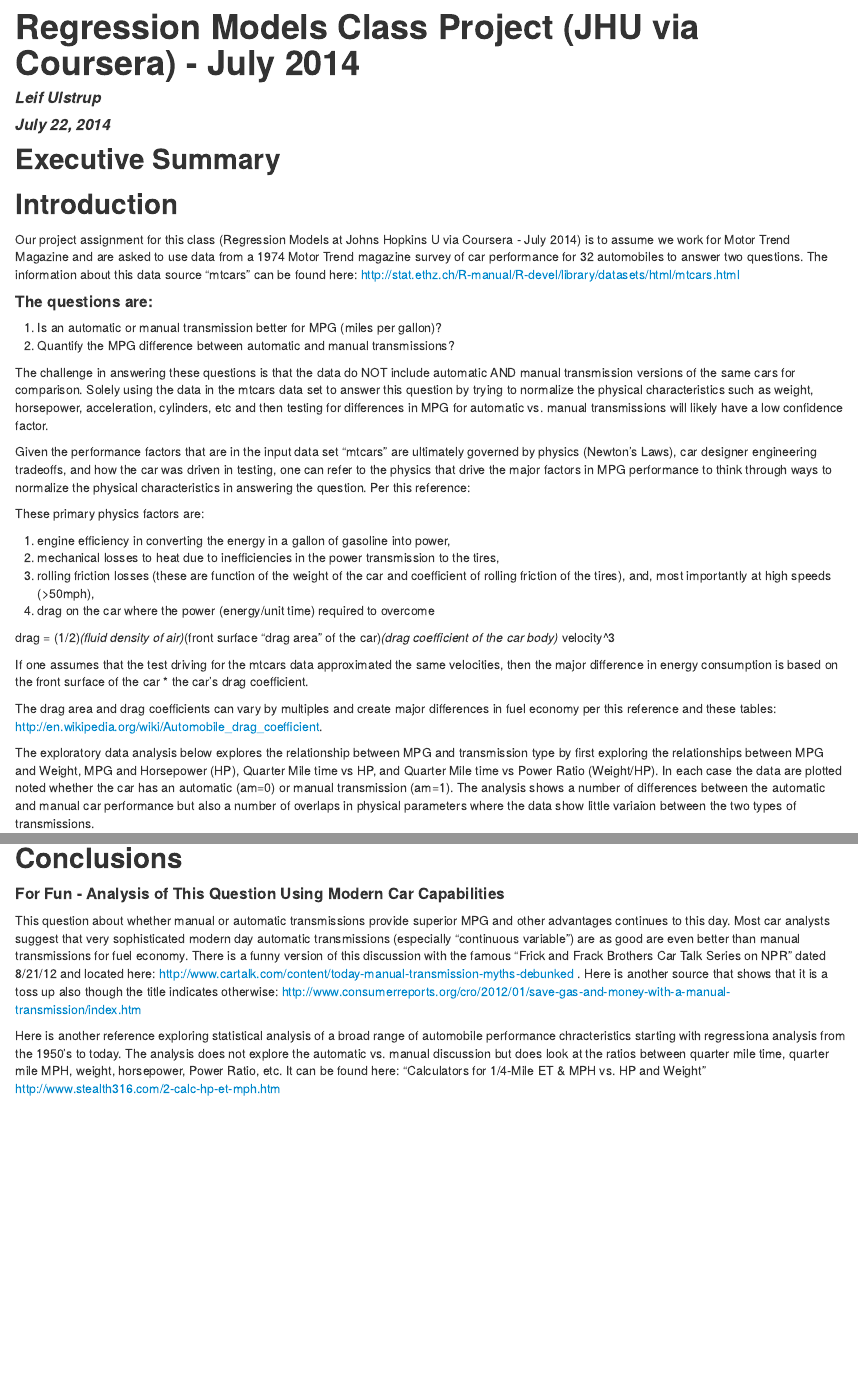
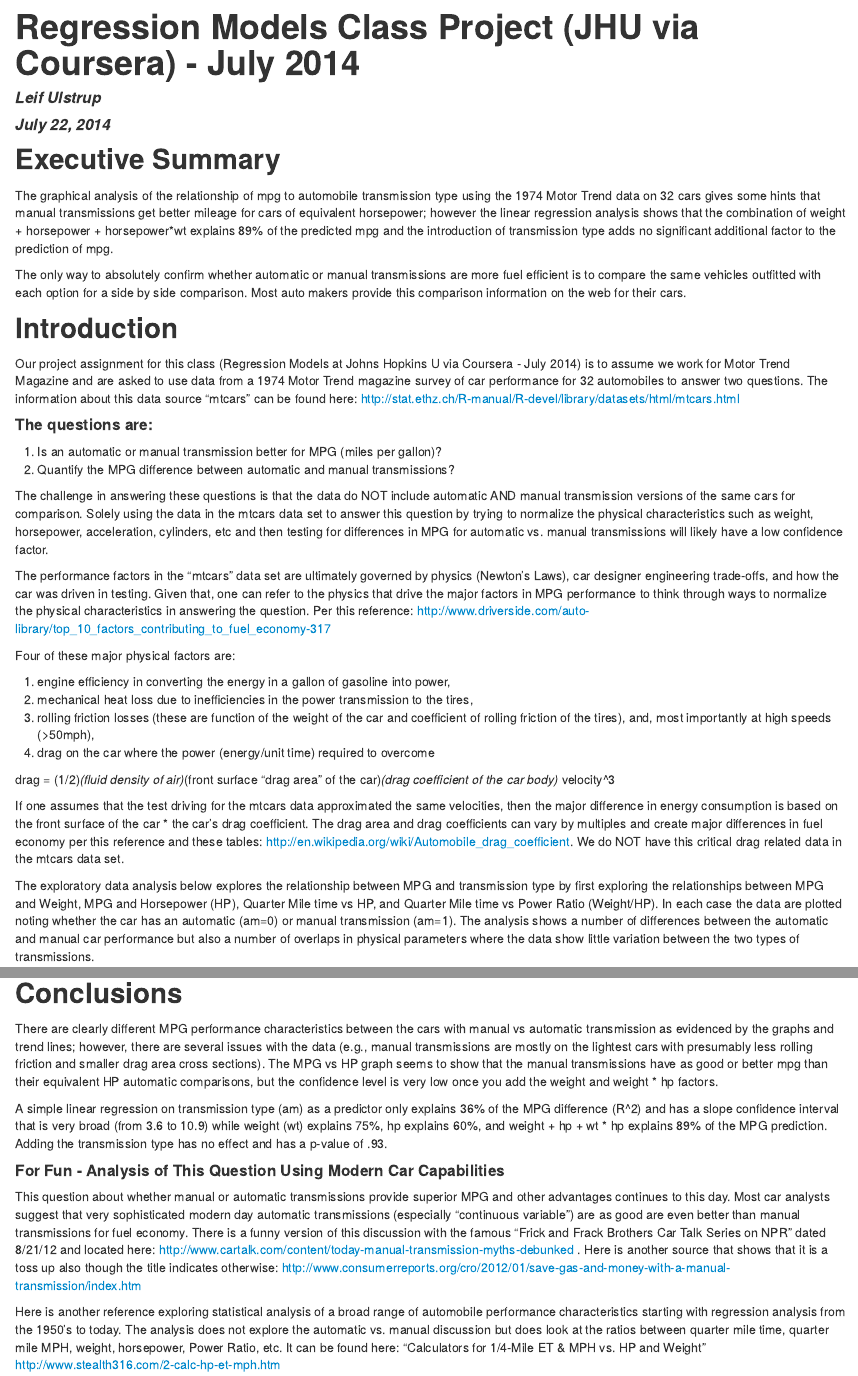
Before and after one commit to leifulstrup/Regression-Models-Project, an R Markdown document (Regression-Project-July2014-leifulstrup.Rmd): the page in a window 1100 px wide, from its top, and a second part further down, joined at a grey line. The pictures show the output file Regression-Project-July2014-leifulstrup.html that the author committed with the source, opened offline.

Commit message:
V0.9 - Way over page limit for analysis section - ready for submission

```diff
--- a/Regression-Project-July2014-leifulstrup.Rmd
+++ b/Regression-Project-July2014-leifulstrup.Rmd
@@ -7,6 +7,9 @@ output: html_document
 
 ##Executive Summary
 
+The graphical analysis of the relationship of mpg to automobile transmission type using the 1974 Motor Trend data on 32 cars gives some hints that manual transmissions get better mileage for cars of equivalent horsepower; however the linear regression analysis shows that the combination of weight + horsepower + horsepower*wt explains 89% of the predicted mpg and the introduction of transmission type adds no significant additional factor to the prediction of mpg.
+
+The only way to absolutely confirm whether automatic or manual transmissions are more fuel efficient is to compare the same vehicles outfitted with each option for a side by side comparison.  Most auto makers provide this comparison information on the web for their cars.
 
 
 ##Introduction
@@ -19,22 +22,20 @@ Our project assignment for this class (Regression Models at Johns Hopkins U via
 
 The challenge in answering these questions is that the data do NOT include automatic AND manual transmission versions of the same cars for comparison.  Solely using the data in the mtcars data set to answer this question by trying to normalize the physical characteristics such as weight, horsepower, acceleration, cylinders, etc and then testing for differences in MPG for automatic vs. manual transmissions will likely have a low confidence factor.
 
-Given the performance factors that are in the input data set "mtcars" are ultimately governed by physics (Newton's Laws), car designer engineering tradeoffs, and how the car was driven in testing, one can refer to the physics that drive the major factors in MPG performance to think through ways to normalize the physical characteristics in answering the question.  Per this reference:
+The performance factors in the "mtcars" data set are ultimately governed by physics (Newton's Laws), car designer engineering trade-offs, and how the car was driven in testing.  Given that, one can refer to the physics that drive the major factors in MPG performance to think through ways to normalize the physical characteristics in answering the question.  Per this reference: http://www.driverside.com/auto-library/top_10_factors_contributing_to_fuel_economy-317
 
-These primary physics factors are:
+Four of these major physical factors are:
 
 (1) engine efficiency in converting the energy in a gallon of gasoline into power,
-(2) mechanical losses to heat due to inefficiencies in the power transmission to the tires,
+(2) mechanical heat loss due to inefficiencies in the power transmission to the tires,
 (3) rolling friction losses (these are function of the weight of the car and coefficient of rolling friction of the tires), and, most importantly at high speeds (>50mph),
 (4) drag on the car where the power (energy/unit time) required to overcome
 
 drag = (1/2)*(fluid density of air)*(front surface "drag area" of the car)*(drag coefficient of the car body)* velocity^3
 
-If one assumes that the test driving for the mtcars data approximated the same velocities, then the major difference in energy consumption is based on the front surface of the car * the car's drag coefficient.
+If one assumes that the test driving for the mtcars data approximated the same velocities, then the major difference in energy consumption is based on the front surface of the car * the car's drag coefficient.  The drag area and drag coefficients can vary by multiples and create major differences in fuel economy per this reference and these tables:  http://en.wikipedia.org/wiki/Automobile_drag_coefficient.  We do NOT have this critical drag related data in the mtcars data set.
 
-The drag area and drag coefficients can vary by multiples and create major differences in fuel economy per this reference and these tables:  http://en.wikipedia.org/wiki/Automobile_drag_coefficient.
-
-The exploratory data analysis below explores the relationship between MPG and transmission type by first exploring the relationships between MPG and Weight, MPG and Horsepower (HP), Quarter Mile time vs HP, and Quarter Mile time vs Power Ratio (Weight/HP).  In each case the data are plotted noted whether the car has an automatic (am=0) or manual transmission (am=1).  The analysis shows a number of differences between the automatic and manual car performance but also a number of overlaps in physical parameters where the data show little variaion between the two types of transmissions.
+The exploratory data analysis below explores the relationship between MPG and transmission type by first exploring the relationships between MPG and Weight, MPG and Horsepower (HP), Quarter Mile time vs HP, and Quarter Mile time vs Power Ratio (Weight/HP).  In each case the data are plotted noting whether the car has an automatic (am=0) or manual transmission (am=1).  The analysis shows a number of differences between the automatic and manual car performance but also a number of overlaps in physical parameters where the data show little variation between the two types of transmissions.
 
 The most striking diagram "MPG vs HP" seems to show that manual transmission cars are on a trend line of ~4 MPG superior performance when horsepower is the assumed factor affecting MPG; however, the data is limited and high horsepower manual transmission cars are relatively low weight cars (sports cars) vs. the automatic transmission set.
 
@@ -131,11 +138,12 @@ plot(effect("hp:wt", fithpANDwt,list(wt=c(2.0, 2.5, 3.0, 3.5, 4.0, 4.5, 5.0))),
 
 ##Conclusions
 
+There are clearly different MPG performance characteristics between the cars with manual vs automatic transmission as evidenced by the graphs and trend lines; however, there are several issues with the data (e.g., manual transmissions are mostly on the lightest cars with presumably less rolling friction and smaller drag area cross sections).  The MPG vs HP graph seems to show that the manual transmissions have as good or better mpg than their equivalent HP automatic comparisons, but the confidence level is very low once you add the weight and weight * hp factors.
 
-
+A simple linear regression on transmission type (am) as a predictor only explains 36% of the MPG difference (R^2) and has a slope confidence interval that is very broad (from 3.6 to 10.9) while weight (wt) explains 75%, hp explains 60%, and weight + hp + wt * hp explains 89% of the MPG prediction.  Adding the transmission type has no effect and has a p-value of .93.
 
 ####For Fun - Analysis of This Question Using Modern Car Capabilities
 
 This question about whether manual or automatic transmissions provide superior MPG and other advantages continues to this day.  Most car analysts suggest that very sophisticated modern day automatic transmissions (especially "continuous variable") are as good are even better than manual transmissions for fuel economy.  There is a funny version of this discussion with the famous "Frick and Frack Brothers Car Talk Series on NPR" dated 8/21/12 and located here: http://www.cartalk.com/content/today-manual-transmission-myths-debunked .  Here is another source that shows that it is a toss up also though the title indicates otherwise:  http://www.consumerreports.org/cro/2012/01/save-gas-and-money-with-a-manual-transmission/index.htm
 
-Here is another reference exploring statistical analysis of a broad range of automobile performance chracteristics starting with regressiona analysis from the 1950's to today.  The analysis does not explore the automatic vs. manual discussion but does look at the ratios between quarter mile time, quarter mile MPH, weight, horsepower, Power Ratio, etc.  It can be found here:  "Calculators for 1/4-Mile ET & MPH vs. HP and Weight" http://www.stealth316.com/2-calc-hp-et-mph.htm
+Here is another reference exploring statistical analysis of a broad range of automobile performance characteristics starting with regression analysis from the 1950's to today.  The analysis does not explore the automatic vs. manual discussion but does look at the ratios between quarter mile time, quarter mile MPH, weight, horsepower, Power Ratio, etc.  It can be found here:  "Calculators for 1/4-Mile ET & MPH vs. HP and Weight" http://www.stealth316.com/2-calc-hp-et-mph.htm
```
Also changed, not shown: Regression Models Class Project (JHU via Coursera) - July 2014.pdf (added), Regression-Project-July2014-leifulstrup.html, Regression-Project-July2014-leifulstrup.Rmd (10 more changed lines).
